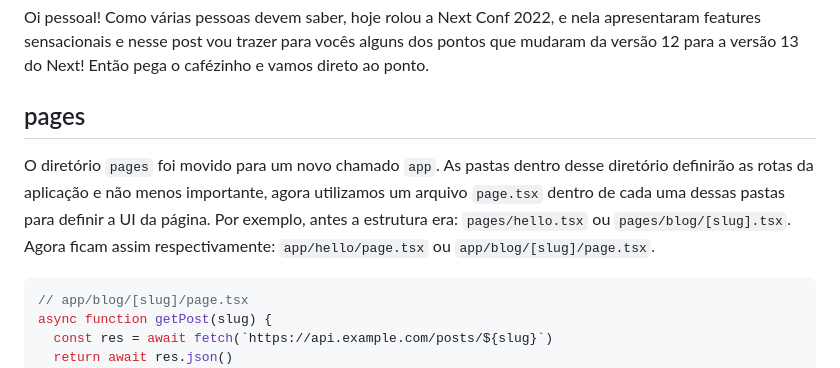
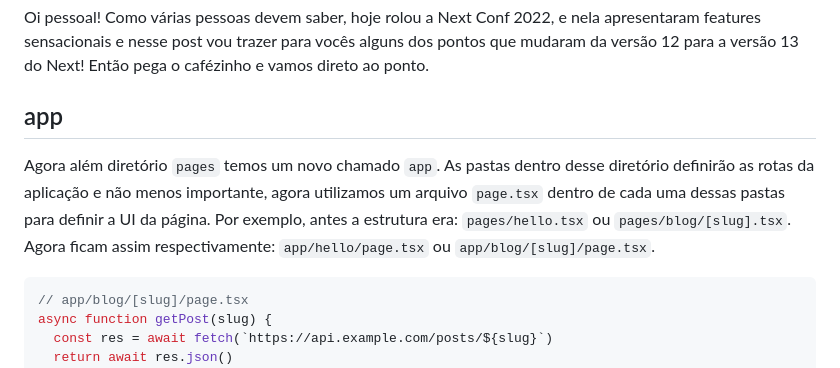
Before and after one commit to dtfialho/my-website, a Markdown page: posts/default/next-13.md, the part around the change. GitHub-like rendering.

Commit message:
fix: wront info in post

````diff
--- a/posts/default/next-13.md
+++ b/posts/default/next-13.md
@@ -8,8 +8,8 @@ keywords: 'Next 13, Next.JS, Next JS, Next, Next Conf 2022'
 
 Oi pessoal! Como várias pessoas devem saber, hoje rolou a Next Conf 2022, e nela apresentaram features sensacionais e nesse post vou trazer para vocês alguns dos pontos que mudaram da versão 12 para a versão 13 do Next! Então pega o cafézinho e vamos direto ao ponto.
 
-## pages
-O diretório `pages` foi movido para um novo chamado `app`. As pastas dentro desse diretório definirão as rotas da aplicação e não menos importante, agora utilizamos um arquivo `page.tsx` dentro de cada uma dessas pastas para definir a UI da página. Por exemplo, antes a estrutura era: `pages/hello.tsx` ou `pages/blog/[slug].tsx`. Agora ficam assim respectivamente: `app/hello/page.tsx` ou `app/blog/[slug]/page.tsx`.
+## app
+Agora além diretório `pages` temos um novo chamado `app`. As pastas dentro desse diretório definirão as rotas da aplicação e não menos importante, agora utilizamos um arquivo `page.tsx` dentro de cada uma dessas pastas para definir a UI da página. Por exemplo, antes a estrutura era: `pages/hello.tsx` ou `pages/blog/[slug].tsx`. Agora ficam assim respectivamente: `app/hello/page.tsx` ou `app/blog/[slug]/page.tsx`.
 
 ```jsx
 // app/blog/[slug]/page.tsx
````
Also changed, not shown: posts/en/next-13.md (+2 -2 lines).
